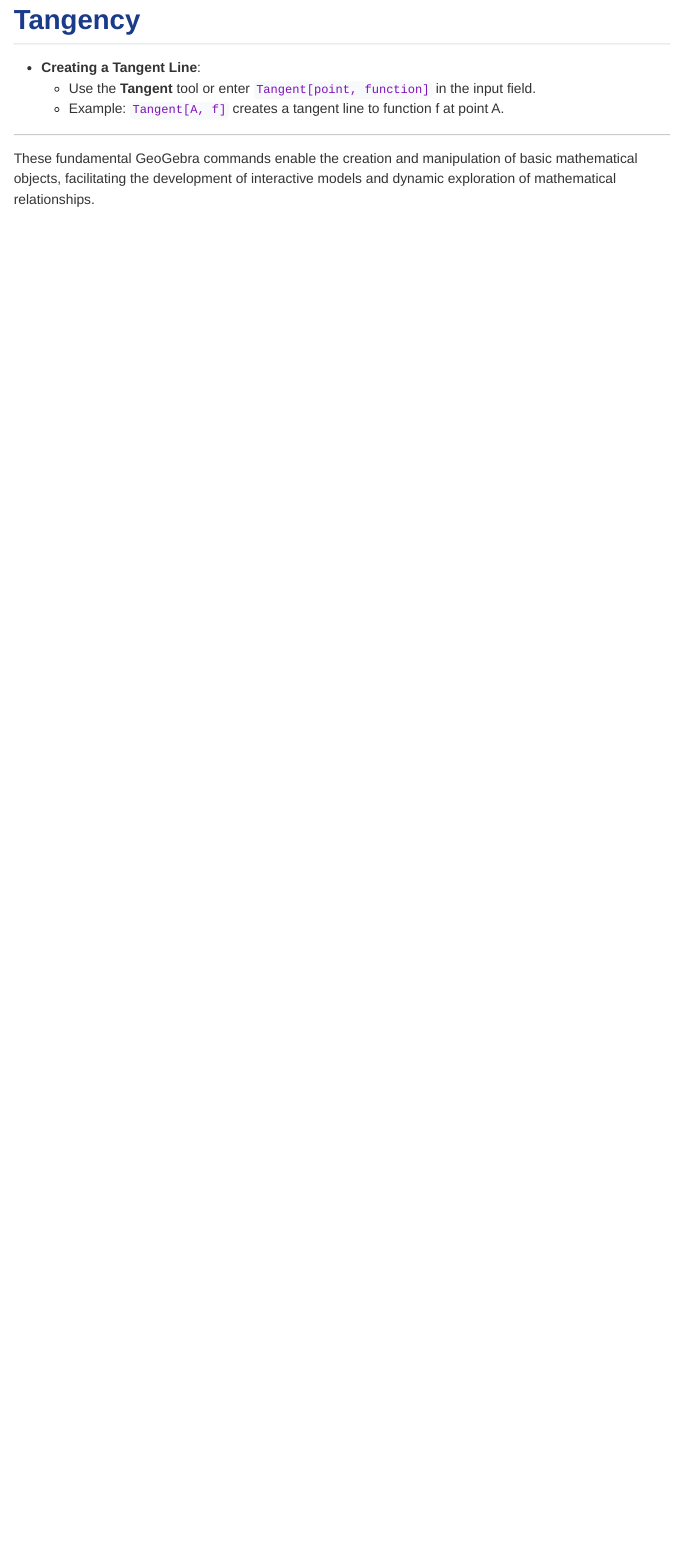
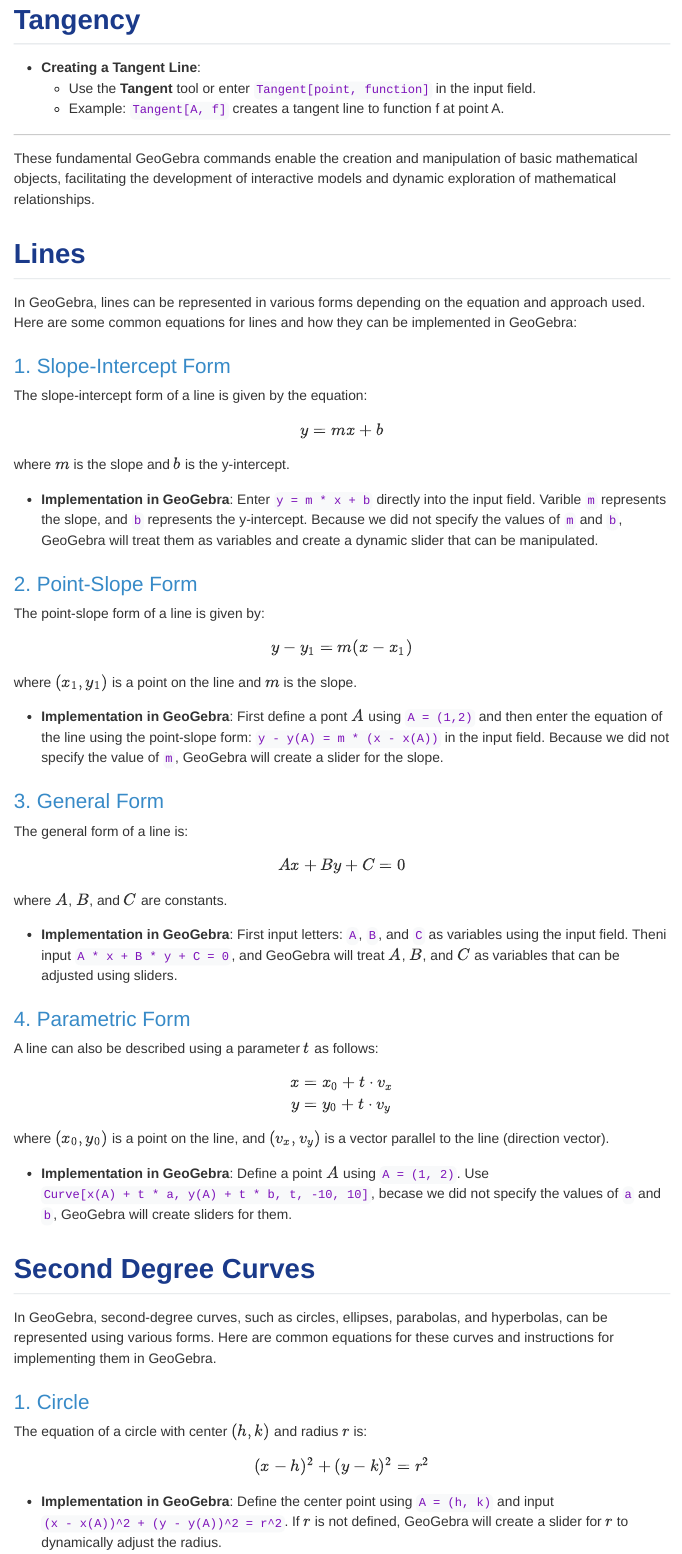
Before and after one commit to dchorazkiewicz/Math-2024-25-Winter, a Quarto document (Lecture_Notes/geogebra.qmd): the page in a window 1100 px wide, from 2280 px down. The pictures show the output file Lecture_Notes/geogebra.html that the author committed with the source, opened offline; menus at the side of the page are left out.

Commit message:
geogebra

```diff
--- a/Lecture_Notes/geogebra.qmd
+++ b/Lecture_Notes/geogebra.qmd
@@ -99,3 +99,104 @@
 ---
 
 These fundamental GeoGebra commands enable the creation and manipulation of basic mathematical objects, facilitating the development of interactive models and dynamic exploration of mathematical relationships.
+
+## Lines
+
+In GeoGebra, lines can be represented in various forms depending on the equation and approach used. Here are some common equations for lines and how they can be implemented in GeoGebra:
+
+#### 1. Slope-Intercept Form
+
+The slope-intercept form of a line is given by the equation:
+
+$$
+y = mx + b
+$$
+
+where $m$ is the slope and $b$ is the y-intercept.
+
+- **Implementation in GeoGebra**: Enter `y = m * x + b` directly into the input field. Varible `m` represents the slope, and `b` represents the y-intercept. Because we did not specify the values of `m` and `b`, GeoGebra will treat them as variables and create a dynamic slider that can be manipulated.
+
+#### 2. Point-Slope Form
+
+The point-slope form of a line is given by:
+
+$$
+y - y_1 = m(x - x_1)
+$$
+
+where $(x_1, y_1)$ is a point on the line and $m$ is the slope.
+
+- **Implementation in GeoGebra**: First define a pont $A$ using `A = (1,2)` and then enter the equation of the line using the point-slope form: `y - y(A) = m * (x - x(A))` in the input field. Because we did not specify the value of `m`, GeoGebra will create a slider for the slope.
+
+#### 3. General Form
+
+The general form of a line is:
+
+$$
+Ax + By + C = 0
+$$
+
+where $A$, $B$, and $C$ are constants.
+
+- **Implementation in GeoGebra**: First input letters: `A`, `B`, and `C` as variables using the input field. Theni input `A * x + B * y + C = 0`, and GeoGebra will treat $A$, $B$, and $C$ as variables that can be adjusted using sliders.
+
+#### 4. Parametric Form
+
+A line can also be described using a parameter $t$ as follows:
+
+$$
+\begin{align*}
+x &= x_0 + t \cdot v_x\\
+y &= y_0 + t \cdot v_y
+\end{align*}
+$$
+
+where $(x_0, y_0)$ is a point on the line, and $(v_x, v_y)$ is a vector parallel to the line (direction vector).
+
+- **Implementation in GeoGebra**: Define a point $A$ using `A = (1, 2)`. Use `Curve[x(A) + t * a, y(A) + t * b, t, -10, 10]`, becase we did not specify the values of `a` and `b`, GeoGebra will create sliders for them.
+
+## Second Degree Curves
+
+In GeoGebra, second-degree curves, such as circles, ellipses, parabolas, and hyperbolas, can be represented using various forms. Here are common equations for these curves and instructions for implementing them in GeoGebra.
+
+#### 1. Circle
+
+The equation of a circle with center $(h, k)$ and radius $r$ is:
+
+$$
+(x - h)^2 + (y - k)^2 = r^2
+$$
+
+- **Implementation in GeoGebra**: Define the center point using `A = (h, k)` and input ` (x - x(A))^2 + (y - y(A))^2 = r^2`. If $r$ is not defined, GeoGebra will create a slider for $r$ to dynamically adjust the radius.
+
+#### 2. Ellipse
+
+The general form of an ellipse centered at $(h, k)$ with semi-major axis $a$ and semi-minor axis $b$ is:
+
+$$
+\frac{(x - h)^2}{a^2} + \frac{(y - k)^2}{b^2} = 1
+$$
+
+- **Implementation in GeoGebra**: Define the center point using `A = (h, k)`. Then input `((x - x(A))^2 / a^2) + ((y - y(A))^2 / b^2) = 1`. If $a$ and $b$ are not defined, GeoGebra will automatically create sliders for these values, allowing dynamic resizing of the ellipse.
+
+#### 3. Parabola
+
+The equation of a parabola opening vertically with vertex $(h, k)$ and parameter $p$ (distance from the vertex to the focus) is:
+
+$$
+(y - k) = \frac{1}{4p} (x - h)^2
+$$
+
+- **Implementation in GeoGebra**: Define the vertex point using `A = (h, k)`. Enter `y - y(A) = (1 / (4 * p)) * (x - x(A))^2` into the input field. If $p$ is undefined, GeoGebra will generate a slider for $p$, which allows adjusting the parabola’s shape.
+
+#### 4. Hyperbola
+
+The standard form of a hyperbola centered at $(h, k)$, with transverse axis length $2a$ and conjugate axis length $2b$, is:
+
+$$
+\frac{(x - h)^2}{a^2} - \frac{(y - k)^2}{b^2} = 1
+$$
+
+- **Implementation in GeoGebra**: Define the center point using `A = (h, k)`. Input `((x - x(A))^2 / a^2) - ((y - y(A))^2 / b^2) = 1`. GeoGebra will create sliders for $a$ and $b$ if they are not defined, enabling dynamic manipulation of the hyperbola’s axes.
+
+These implementations provide flexible ways to create and explore second-degree curves in GeoGebra, offering a dynamic approach to studying the properties of circles, ellipses, parabolas, and hyperbolas.
```
Also changed, not shown: Lecture_Notes/geogebra.html.
